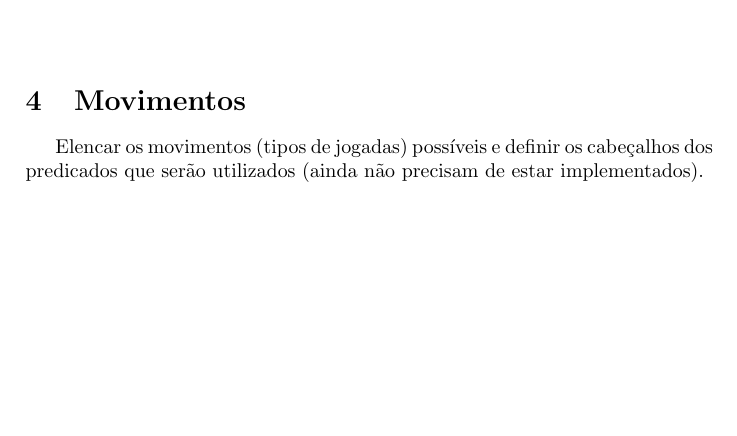
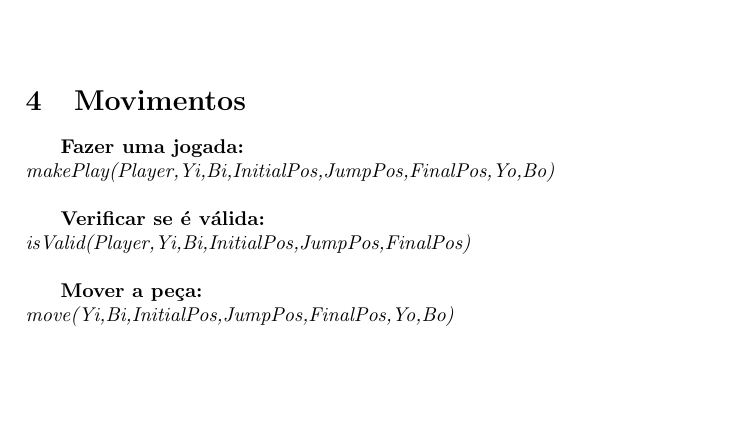
Before and after one commit to ineeve/PLOG-FEUP, a LaTeX document (Relatorio Intercalar/template.tex): part of page 5 of 5, cut so that both start at the same text. Compiled offline with pdfLaTeX.

Commit message:
Added Movimentos ao relatorio

```diff
--- a/Relatorio Intercalar/template.tex
+++ b/Relatorio Intercalar/template.tex
@@ -126,7 +125,17 @@ O predicado para visualização do tabuleiro é muito específico, visto que cad
 %%%%%%%%%%%%%%%%%%%%%%%%%%
 \section{Movimentos}
 
-Elencar os movimentos (tipos de jogadas) possíveis e definir os cabeçalhos dos predicados que serão utilizados (ainda não precisam de estar implementados).
+\begin{flushleft}
+\hspace{5mm} \textbf{Fazer uma jogada:}\linebreak
+\textit {makePlay(Player,Yi,Bi,InitialPos,JumpPos,FinalPos,Yo,Bo)}\linebreak
+
+\hspace{5mm} \textbf{Verificar se é válida:}\linebreak
+\textit{isValid(Player,Yi,Bi,InitialPos,JumpPos,FinalPos)}\linebreak
+
+\hspace{5mm} \textbf{Mover a peça:}\linebreak
+\textit{move(Yi,Bi,InitialPos,JumpPos,FinalPos,Yo,Bo)}\linebreak
+\end{flushleft}
+
 
 
 \end{document}
```
Also changed, not shown: Relatorio Intercalar/template.pdf, Relatorio Intercalar/template.tex (3 more changed lines), 1 other file.
